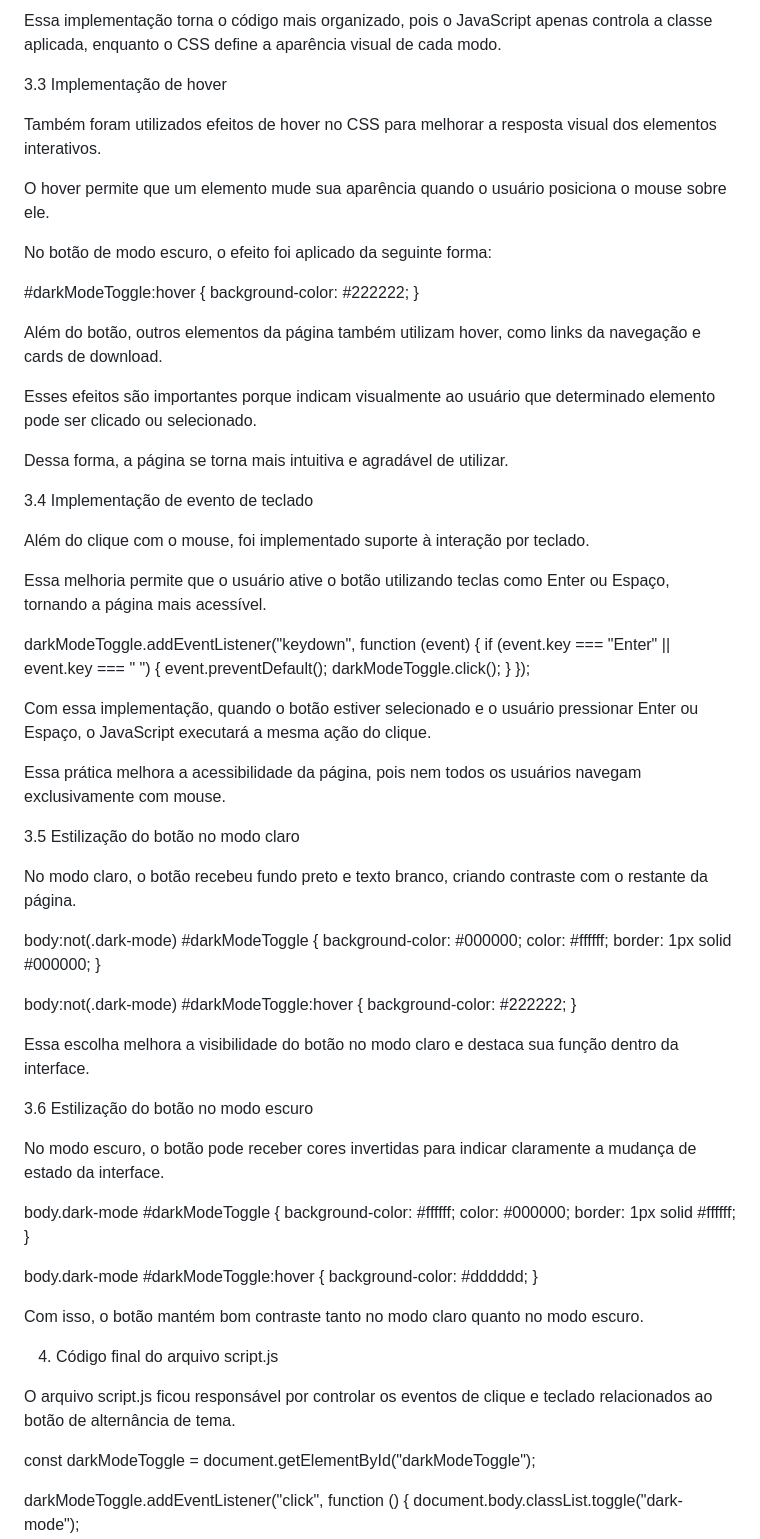
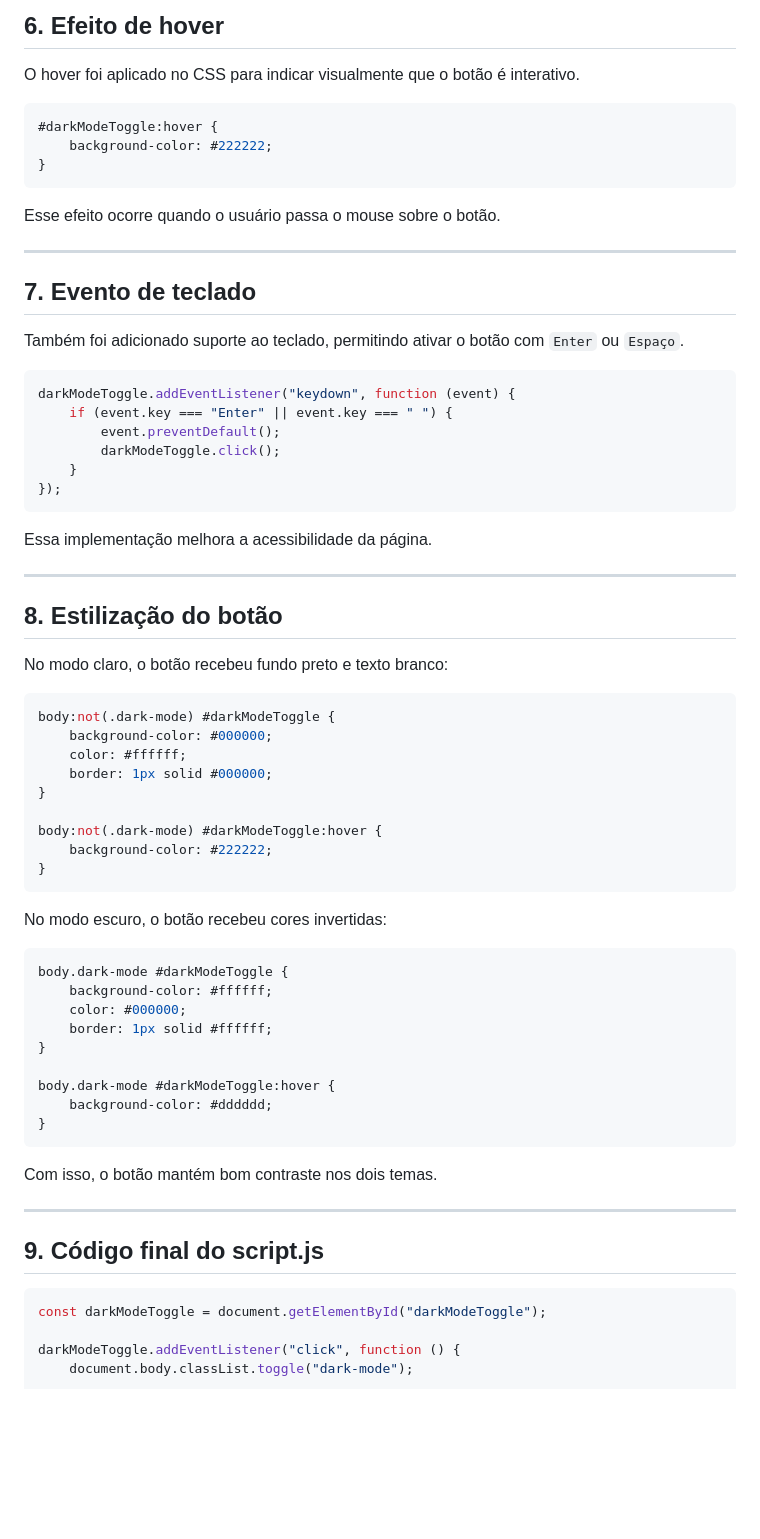
Before and after one commit to gianluca-berria/atividadesDesWeb, a Markdown page: Aula_14_05/README.md, the part around one of its changes. Drawn GitHub-style; blank space fills up the shorter version.

````diff
--- a/Aula_14_05/README.md
+++ b/Aula_14_05/README.md
@@ -65,45 +92,40 @@ Quando ela é removida, a página retorna ao modo claro.
 
-Essa implementação torna o código mais organizado, pois o JavaScript apenas controla a classe aplicada, enquanto o CSS define a aparência visual de cada modo.
+## 6. Efeito de hover
 
-3.3 Implementação de hover
+O hover foi aplicado no CSS para indicar visualmente que o botão é interativo.
 
-Também foram utilizados efeitos de hover no CSS para melhorar a resposta visual dos elementos interativos.
-
-O hover permite que um elemento mude sua aparência quando o usuário posiciona o mouse sobre ele.
-
-No botão de modo escuro, o efeito foi aplicado da seguinte forma:
-
+```css
 #darkModeToggle:hover {
     background-color: #222222;
 }
+```
 
-Além do botão, outros elementos da página também utilizam hover, como links da navegação e cards de download.
+Esse efeito ocorre quando o usuário passa o mouse sobre o botão.
 
-Esses efeitos são importantes porque indicam visualmente ao usuário que determinado elemento pode ser clicado ou selecionado.
+---
 
-Dessa forma, a página se torna mais intuitiva e agradável de utilizar.
+## 7. Evento de teclado
 
-3.4 Implementação de evento de teclado
+Também foi adicionado suporte ao teclado, permitindo ativar o botão com `Enter` ou `Espaço`.
 
-Além do clique com o mouse, foi implementado suporte à interação por teclado.
-
-Essa melhoria permite que o usuário ative o botão utilizando teclas como Enter ou Espaço, tornando a página mais acessível.
-
+```javascript
 darkModeToggle.addEventListener("keydown", function (event) {
     if (event.key === "Enter" || event.key === " ") {
         event.preventDefault();
         darkModeToggle.click();
     }
 });
+```
 
-Com essa implementação, quando o botão estiver selecionado e o usuário pressionar Enter ou Espaço, o JavaScript executará a mesma ação do clique.
+Essa implementação melhora a acessibilidade da página.
 
-Essa prática melhora a acessibilidade da página, pois nem todos os usuários navegam exclusivamente com mouse.
+---
 
-3.5 Estilização do botão no modo claro
+## 8. Estilização do botão
 
-No modo claro, o botão recebeu fundo preto e texto branco, criando contraste com o restante da página.
+No modo claro, o botão recebeu fundo preto e texto branco:
 
+```css
 body:not(.dark-mode) #darkModeToggle {
     background-color: #000000;
     color: #ffffff;
@@ -113,13 +135,11 @@ body:not(.dark-mode) #darkModeToggle {
 body:not(.dark-mode) #darkModeToggle:hover {
     background-color: #222222;
 }
+```
 
-Essa escolha melhora a visibilidade do botão no modo claro e destaca sua função dentro da interface.
+No modo escuro, o botão recebeu cores invertidas:
 
-3.6 Estilização do botão no modo escuro
-
-No modo escuro, o botão pode receber cores invertidas para indicar claramente a mudança de estado da interface.
-
+```css
 body.dark-mode #darkModeToggle {
     background-color: #ffffff;
     color: #000000;
@@ -129,13 +149,15 @@ body.dark-mode #darkModeToggle {
 body.dark-mode #darkModeToggle:hover {
     background-color: #dddddd;
 }
+```
 
-Com isso, o botão mantém bom contraste tanto no modo claro quanto no modo escuro.
+Com isso, o botão mantém bom contraste nos dois temas.
 
-4. Código final do arquivo script.js
+---
 
-O arquivo script.js ficou responsável por controlar os eventos de clique e teclado relacionados ao botão de alternância de tema.
+## 9. Código final do script.js
 
+```javascript
 const darkModeToggle = document.getElementById("darkModeToggle");
 
 darkModeToggle.addEventListener("click", function () {
````
Also changed, not shown: other parts of Aula_14_05/README.md (+70 -53 lines).
